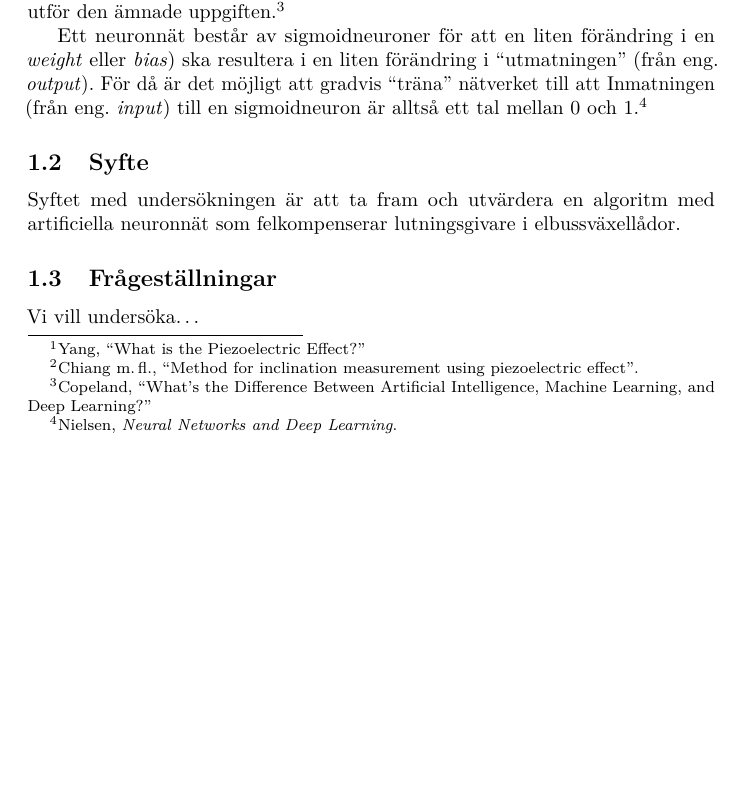
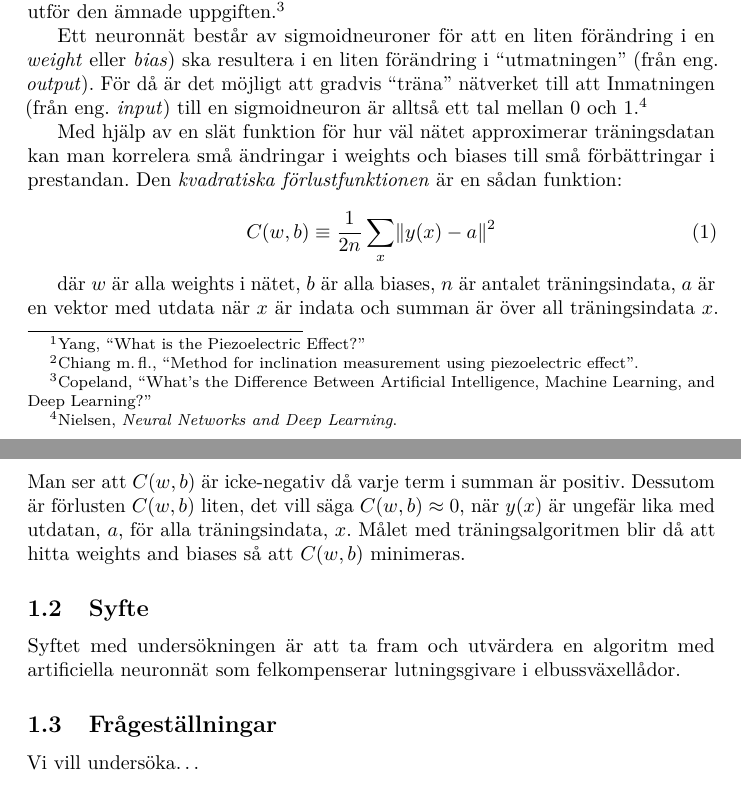
Before and after one commit to W-johansson/Gymnasiearbete, a LaTeX document (main.tex, which reads inledning.tex): part of page 1 of 3 before the commit and two parts of pages 1 and 2 of 3 after it, the two joined at a grey line, cut so that both start at the same text, the shorter picture padded with empty space. Compiled offline with pdfLaTeX.

Commit message:
Lägg till teori om förlustfunktionen.

```diff
--- a/inledning.tex
+++ b/inledning.tex
@@ -55,6 +55,25 @@ Inmatningen (från eng. \textit{input}) till en sigmoidneuron är alltså ett
 tal mellan 0 och 1.
 \autocite{nielsen15}
 
+% Förlustfunktionen
+Med hjälp av en slät funktion för hur väl nätet approximerar träningsdatan
+kan man korrelera små ändringar i weights och biases
+till små förbättringar i prestandan.
+Den \emph{kvadratiska förlustfunktionen} är en sådan funktion:
+
+\begin{equation}
+	C(w, b) \equiv \frac{1}{2n} \displaystyle\sum_x \lVert y(x) - a \rVert^2
+\end{equation}
+
+där $ w $ är alla weights i nätet, $ b $ är alla biases,
+$ n $ är antalet träningsindata, $ a $ är en vektor med utdata när $ x $ är indata
+och summan är över all träningsindata $ x $.
+Man ser att $ C(w, b) $ är icke-negativ då varje term i summan är positiv.
+Dessutom är förlusten $ C(w, b) $ liten, det vill säga $ C(w, b) \approx 0 $,
+när $ y(x) $ är ungefär lika med utdatan, $ a $, för alla träningsindata, $ x $.
+Målet med träningsalgoritmen blir då att hitta weights and biases
+så att $ C(w, b) $ minimeras.
+
 \subsection{Syfte}
 Syftet med undersökningen är att ta fram och utvärdera en algoritm med
 artificiella neuronnät som felkompenserar lutningsgivare i elbussväxellådor.
--- a/main.tex
+++ b/main.tex
@@ -4,6 +4,7 @@
 \usepackage[swedish]{babel}
 \usepackage[backend=biber,style=verbose-ibid,citestyle=authortitle-ibid]{biblatex}
 \usepackage{comment}
+\usepackage{amsmath}
 \usepackage{graphicx}
 \usepackage{lmodern,microtype}
 
```
